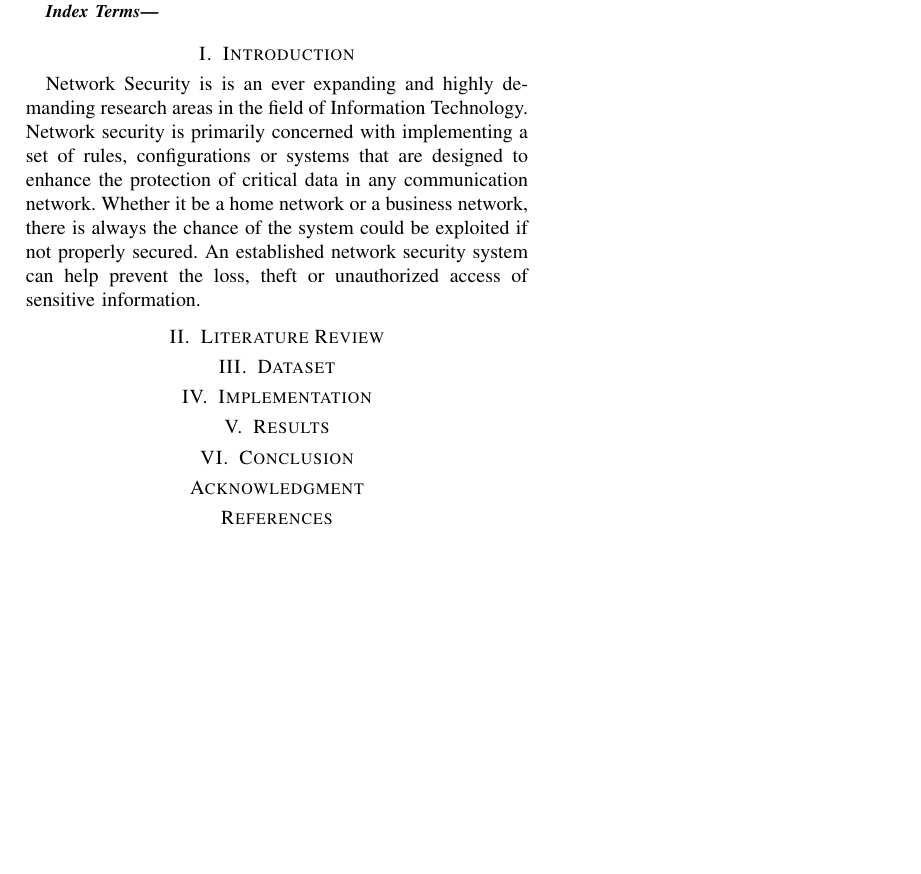
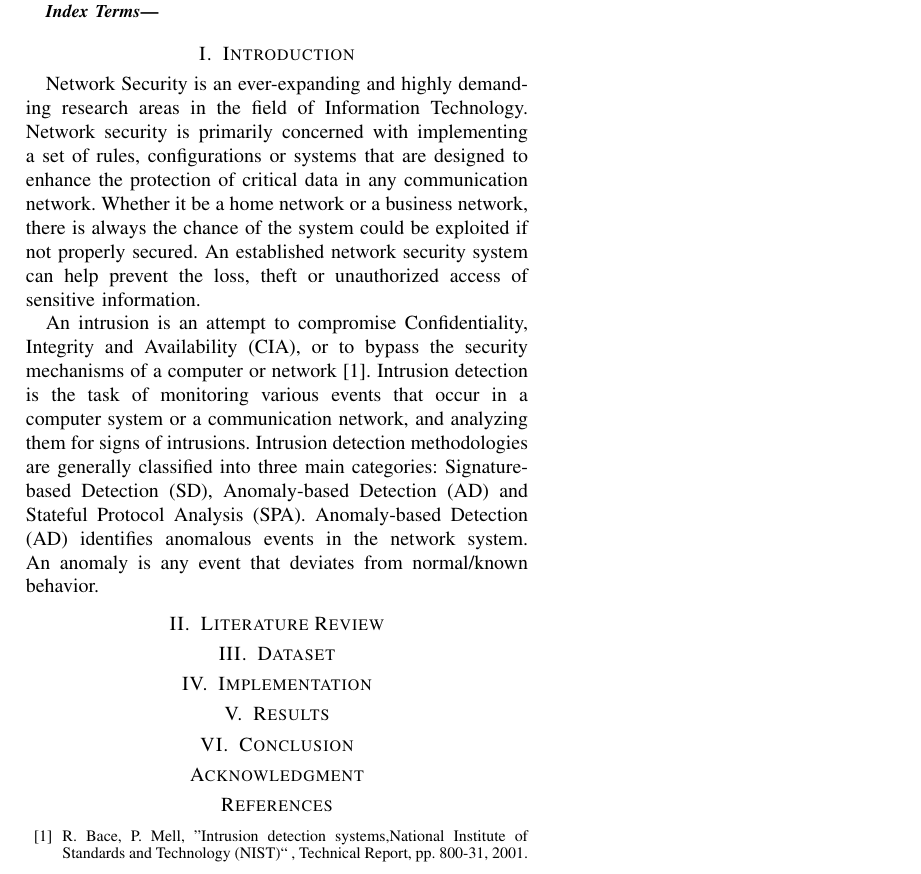
Before and after one commit to rojinadeuja/NSL-KDD-Network-Security, a LaTeX paper (Report.tex): part of the page, cut so that both start at the same text, the shorter picture padded with empty space. Compiled offline with pdfLaTeX.

Commit message:
Add to Introduction

```diff
--- a/Report.tex
+++ b/Report.tex
@@ -21,19 +21,17 @@ rojinadeuja33g@gmail.com}}
 
 \maketitle
 
-\maketitle
+\begin{abstract}
 
-\begin{abstract}
 \end{abstract}
 
 \begin{IEEEkeywords}
 \end{IEEEkeywords}
 
 \section{Introduction}
-Network Security is is an ever expanding and highly demanding research areas in the field of Information Technology. Network security is primarily concerned with implementing a set of rules, configurations or systems that are designed to enhance the protection of critical data in any communication network. Whether it be a home network or a business network, there is always the chance of the system could be exploited if not properly secured. An established network security system can help prevent the loss, theft or unauthorized access of sensitive information.
+Network Security is an ever-expanding and highly demanding research areas in the field of Information Technology. Network security is primarily concerned with implementing a set of rules, configurations or systems that are designed to enhance the protection of critical data in any communication network. Whether it be a home network or a business network, there is always the chance of the system could be exploited if not properly secured. An established network security system can help prevent the loss, theft or unauthorized access of sensitive information.
 
-
-
+An intrusion is an attempt to compromise Confidentiality, Integrity and Availability (CIA), or to bypass the security mechanisms of a computer or network \cite{b1}. Intrusion detection is the task of monitoring various events that occur in a computer system or a communication network, and analyzing them for signs of intrusions. Intrusion detection methodologies are generally classified into three main categories: Signature-based Detection (SD), Anomaly-based Detection (AD) and Stateful Protocol Analysis (SPA). Anomaly-based Detection (AD) identifies anomalous events in the network system. An anomaly is any event that deviates from normal/known behavior.
 
 \section{Literature Review}
 \section{Dataset}
@@ -43,6 +41,8 @@ Network Security is is an ever expanding and highly demanding research areas in
 \section*{Acknowledgment}
 
 \begin{thebibliography}{00}
+\bibitem{b1} R. Bace, P. Mell, "Intrusion detection systems,National Institute of Standards and
+Technology (NIST)`` , Technical Report, pp. 800-31, 2001.
 \end{thebibliography}
 
 \end{document}
```
